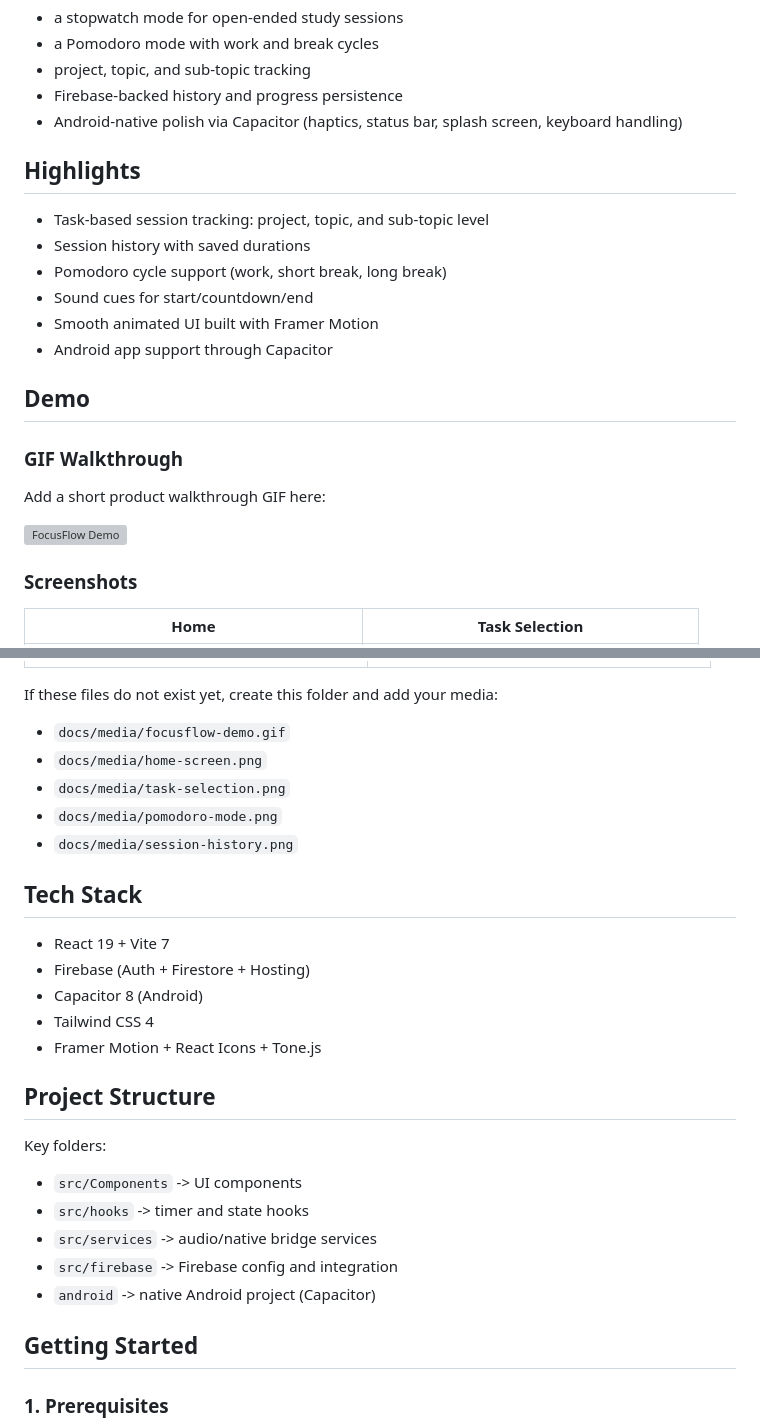
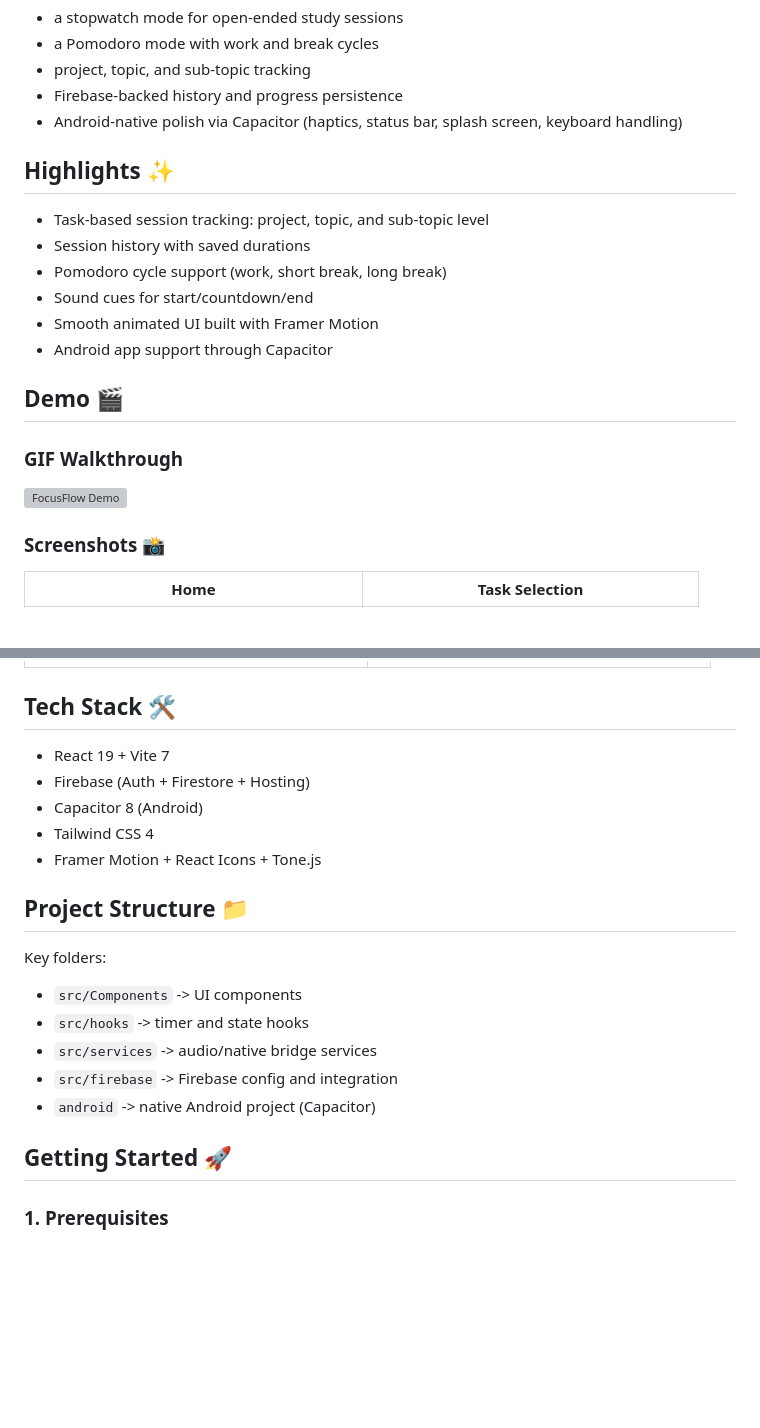
Before and after one commit to VeerPalSingh-0000/TrackIT, a Markdown page: README.md, 2 parts joined by grey strips. GitHub-like rendering; blank space fills up the shorter version; grey boxes are pictures that could not be loaded.

Commit message:
corrected readme

```diff
--- a/README.md
+++ b/README.md
@@ -10,7 +10,7 @@ It combines:
 - Firebase-backed history and progress persistence
 - Android-native polish via Capacitor (haptics, status bar, splash screen, keyboard handling)
 
-## Highlights
+## Highlights ✨
 
 - Task-based session tracking: project, topic, and sub-topic level
 - Session history with saved durations
@@ -19,15 +19,13 @@ It combines:
 - Smooth animated UI built with Framer Motion
 - Android app support through Capacitor
 
-## Demo
+## Demo 🎬
 
 ### GIF Walkthrough
 
-Add a short product walkthrough GIF here:
-
 ![FocusFlow Demo](docs/media/focusflow-demo.gif)
 
-### Screenshots
+### Screenshots 📸
 
 | Home                                       | Task Selection                                   |
 | ------------------------------------------ | ------------------------------------------------ |
@@ -37,15 +35,7 @@ Add a short product walkthrough GIF here:
 | ---------------------------------------------- | -------------------------------------------------- |
 | ![Pomodoro Mode](docs/media/pomodoro-mode.png) | ![Session History](docs/media/session-history.png) |
 
-If these files do not exist yet, create this folder and add your media:
-
-- `docs/media/focusflow-demo.gif`
-- `docs/media/home-screen.png`
-- `docs/media/task-selection.png`
-- `docs/media/pomodoro-mode.png`
-- `docs/media/session-history.png`
-
-## Tech Stack
+## Tech Stack 🛠️
 
 - React 19 + Vite 7
 - Firebase (Auth + Firestore + Hosting)
@@ -53,7 +43,7 @@ If these files do not exist yet, create this folder and add your media:
 - Tailwind CSS 4
 - Framer Motion + React Icons + Tone.js
 
-## Project Structure
+## Project Structure 📁
 
 Key folders:
 
@@ -63,7 +53,7 @@ Key folders:
 - `src/firebase` -> Firebase config and integration
 - `android` -> native Android project (Capacitor)
 
-## Getting Started
+## Getting Started 🚀
 
 ### 1. Prerequisites
 
```
Also changed, not shown: other parts of README.md (+7 -7 lines).
